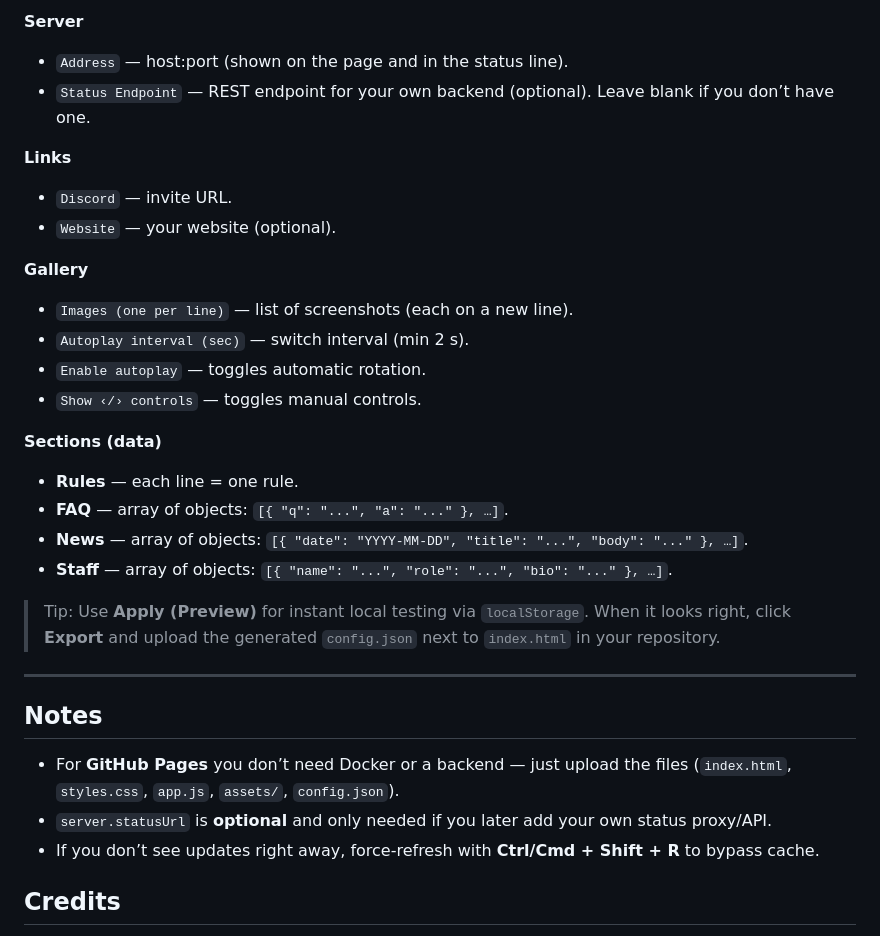
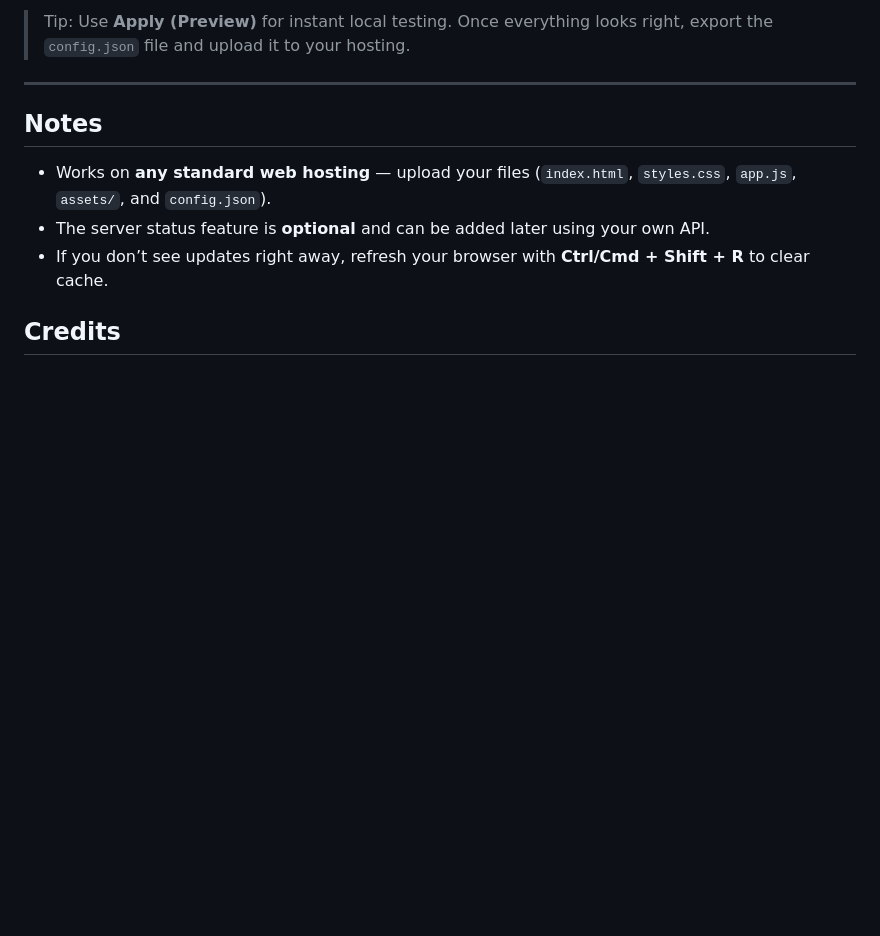
Before and after one commit to tomashakl/minecraft-server-portal-template, a Markdown page: README.md, the part around one of its changes. Rendered like a GitHub page; blank space fills up the shorter version.

```diff
--- a/README.md
+++ b/README.md
@@ -43,32 +42,13 @@
 
-**Server**
-- `Address` — host:port (shown on the page and in the status line).
-- `Status Endpoint` — REST endpoint for your own backend (optional). Leave blank if you don’t have one.
-
-**Links**
-- `Discord` — invite URL.
-- `Website` — your website (optional).
-
-**Gallery**
-- `Images (one per line)` — list of screenshots (each on a new line).
-- `Autoplay interval (sec)` — switch interval (min 2 s).
-- `Enable autoplay` — toggles automatic rotation.
-- `Show ‹/› controls` — toggles manual controls.
-
-**Sections (data)**
-- **Rules** — each line = one rule.
-- **FAQ** — array of objects: `[{ "q": "...", "a": "..." }, …]`.
-- **News** — array of objects: `[{ "date": "YYYY‑MM‑DD", "title": "...", "body": "..." }, …]`.
-- **Staff** — array of objects: `[{ "name": "...", "role": "...", "bio": "..." }, …]`.
-
-> Tip: Use **Apply (Preview)** for instant local testing via `localStorage`. When it looks right, click **Export** and upload the generated `config.json` next to `index.html` in your repository.
+> Tip: Use **Apply (Preview)** for instant local testing. Once everything looks right, export the `config.json` file and upload it to your hosting.
 
 ---
 
 ## Notes
-- For **GitHub Pages** you don’t need Docker or a backend — just upload the files (`index.html`, `styles.css`, `app.js`, `assets/`, `config.json`).
-- `server.statusUrl` is **optional** and only needed if you later add your own status proxy/API.
-- If you don’t see updates right away, force‑refresh with **Ctrl/Cmd + Shift + R** to bypass cache.
+
+- Works on **any standard web hosting** — upload your files (`index.html`, `styles.css`, `app.js`, `assets/`, and `config.json`).
+- The server status feature is **optional** and can be added later using your own API.
+- If you don’t see updates right away, refresh your browser with **Ctrl/Cmd + Shift + R** to clear cache.
 
 ## Credits
 Created and maintained by **tomashakl**.
```
Also changed, not shown: other parts of README.md (+26 -27 lines).
